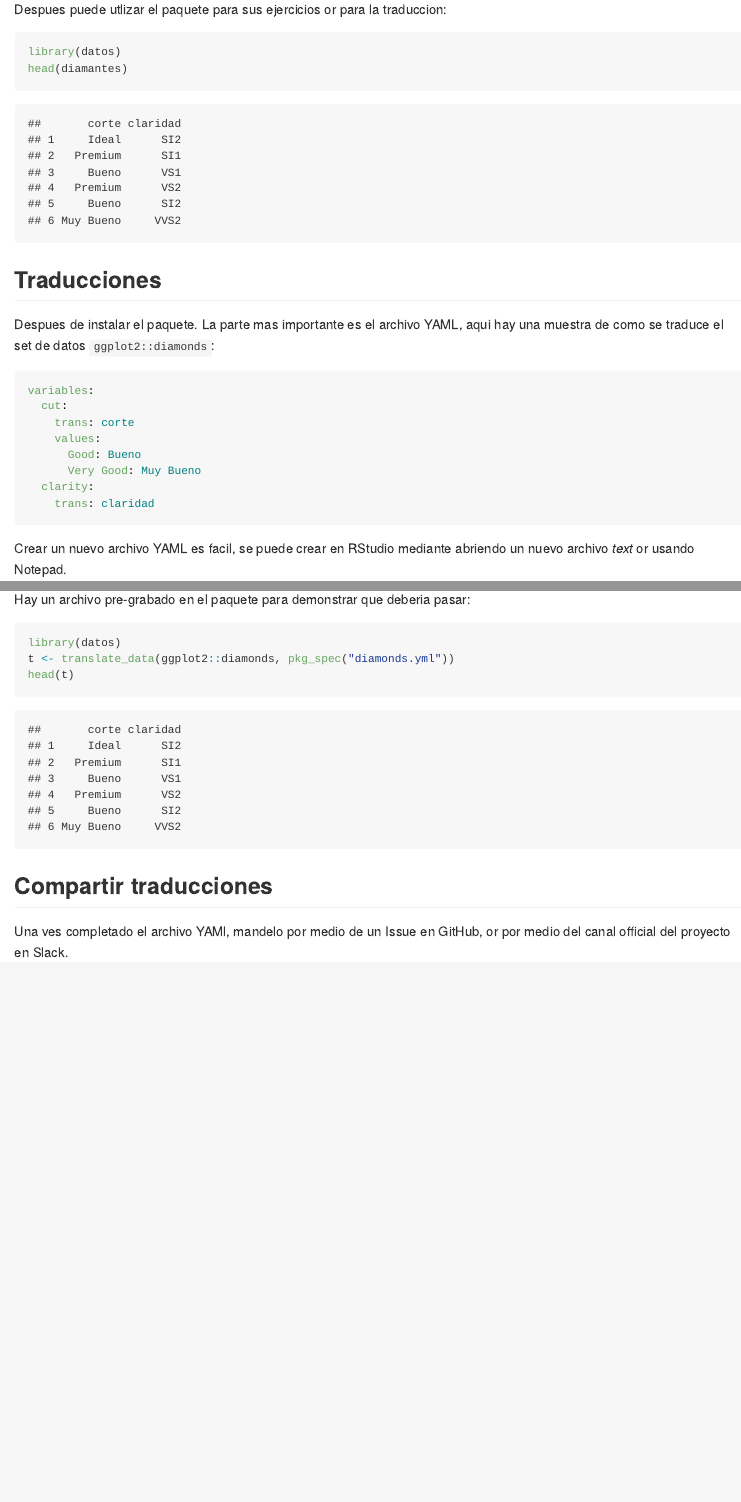
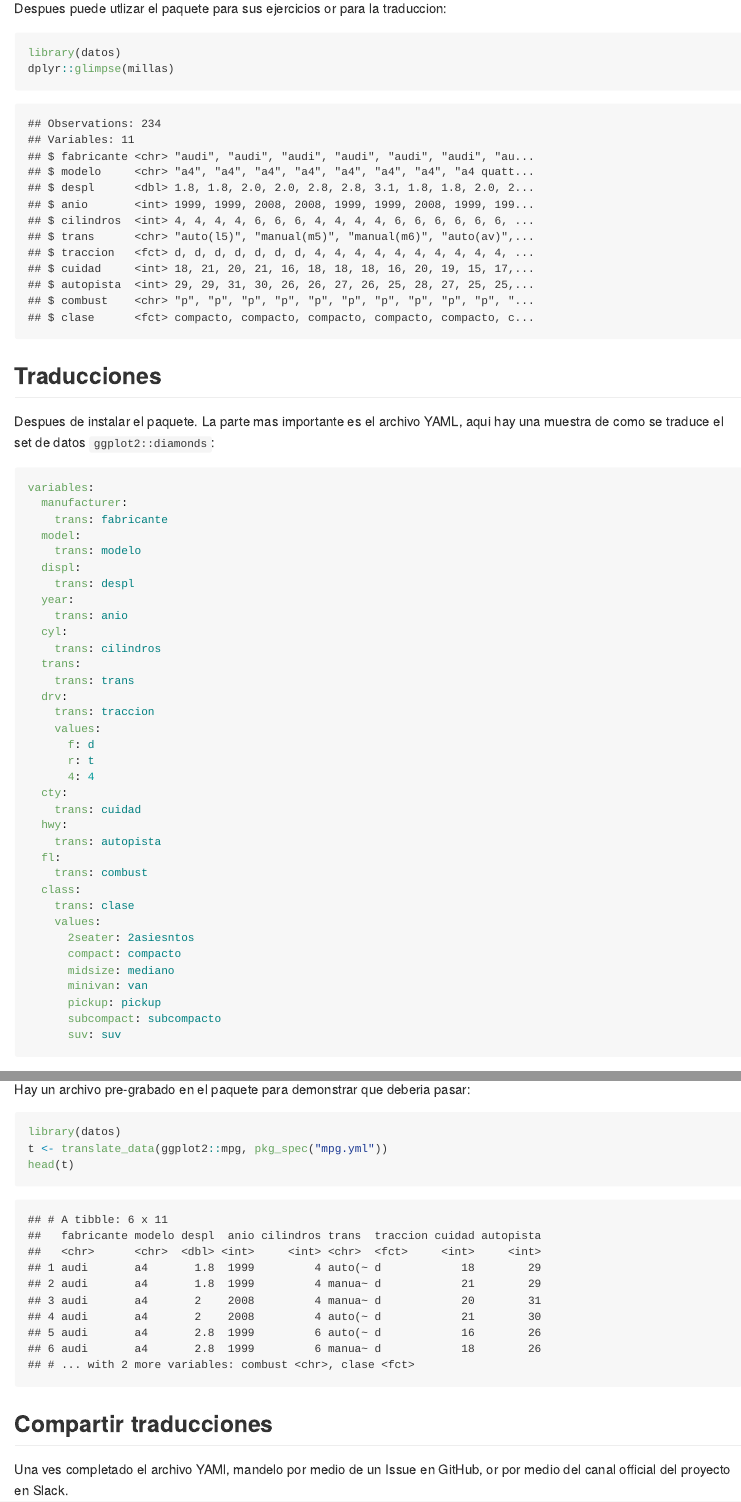
Before and after one commit to cienciadedatos/datos, an R Markdown document (README.Rmd): the page in a window 1100 px wide, from 920 px down before the commit and from 940 px down after it, so that both start at the same text, and a second part further down, joined at a grey line. The pictures show the output file README.md that the author committed with the source, drawn offline in the style of GitHub.

Commit message:
Adds millas, updated README

````diff
--- a/README.Rmd
+++ b/README.Rmd
@@ -43,7 +44,7 @@ Despues puede utlizar el paquete para sus ejercicios or para la traduccion:
 
 ```{r}
 library(datos)
-head(diamantes)
+dplyr::glimpse(millas)
 ```
 
 ## Traducciones
@@ -52,13 +53,40 @@ Despues de instalar el paquete.  La parte mas importante es el archivo YAML, aqu
 
 ```yml
 variables:
-  cut:
-    trans: corte
+  manufacturer:
+    trans: fabricante
+  model:
+    trans: modelo
+  displ:
+    trans: despl
+  year:
+    trans: anio
+  cyl:
+    trans: cilindros
+  trans:
+    trans: trans
+  drv:
+    trans: traccion
     values:
-      Good: Bueno
-      Very Good: Muy Bueno
-  clarity:
-    trans: claridad
+      f: d
+      r: t
+      4: 4
+  cty:
+    trans: cuidad
+  hwy:
+    trans: autopista
+  fl:
+    trans: combust
+  class:
+    trans: clase
+    values:
+      2seater: 2asiesntos
+      compact: compacto
+      midsize: mediano
+      minivan: van
+      pickup: pickup
+      subcompact: subcompacto
+      suv: suv
 ```
 
 Crear un nuevo archivo YAML es facil, se puede crear en RStudio mediante abriendo un nuevo archivo *text* or usando Notepad.
@@ -75,7 +103,7 @@ Hay un archivo pre-grabado en el paquete para demonstrar que deberia pasar:
 
 ```{r}
 library(datos)
-t <- translate_data(ggplot2::diamonds, pkg_spec("diamonds.yml"))
+t <- translate_data(ggplot2::mpg, pkg_spec("mpg.yml"))
 head(t)
 ```
 
--- /dev/null
+++ b/inst/specs/mpg.yml
@@ -0,0 +1,35 @@
+variables:
+  manufacturer:
+    trans: fabricante
+  model:
+    trans: modelo
+  displ:
+    trans: despl
+  year:
+    trans: anio
+  cyl:
+    trans: cilindros
+  trans:
+    trans: trans
+  drv:
+    trans: traccion
+    values:
+      f: d
+      r: t
+      4: 4
+  cty:
+    trans: cuidad
+  hwy:
+    trans: autopista
+  fl:
+    trans: combust
+  class:
+    trans: clase
+    values:
+      2seater: 2asiesntos
+      compact: compacto
+      midsize: mediano
+      minivan: van
+      pickup: pickup
+      subcompact: subcompacto
+      suv: suv
````
Also changed, not shown: R/traducir.R (+11 -8 lines), R/translate.R (+0 -1 lines), README.md, data/millas.rda (added), README.Rmd (3 more changed lines).
